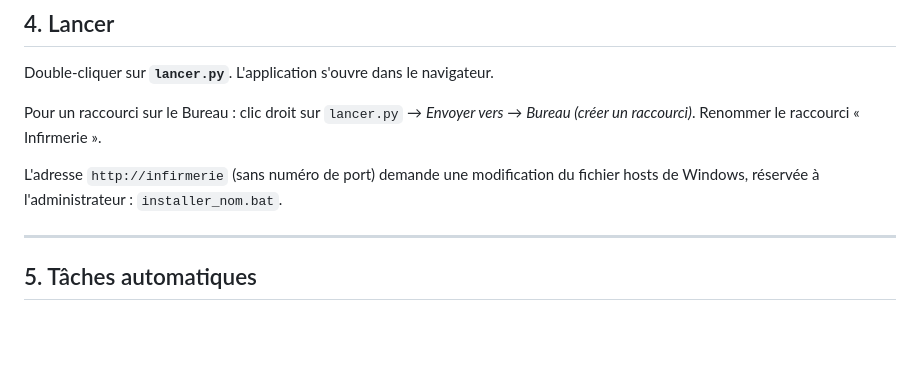
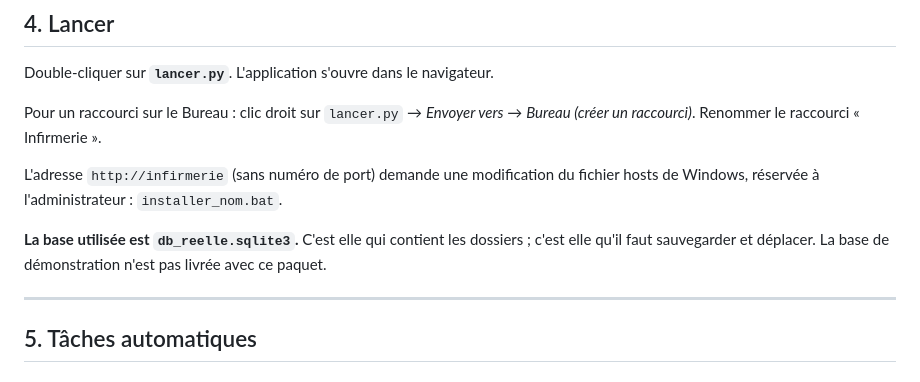
Before and after one commit to Alvares-afk/infirmerie, a Markdown page: INSTALLATION.md, the part around the change. Drawn GitHub-style; blank space fills up the shorter version.

Commit message:
Notice : nommer la base qui contient les dossiers
Le support a besoin de savoir quel fichier sauvegarder et deplacer.

```diff
--- a/INSTALLATION.md
+++ b/INSTALLATION.md
@@ -99,6 +99,10 @@ Pour un raccourci sur le Bureau : clic droit sur `lancer.py` → *Envoyer vers*
 L'adresse `http://infirmerie` (sans numéro de port) demande une modification du
 fichier hosts de Windows, réservée à l'administrateur : `installer_nom.bat`.
 
+**La base utilisée est `db_reelle.sqlite3`.** C'est elle qui contient les
+dossiers ; c'est elle qu'il faut sauvegarder et déplacer. La base de
+démonstration n'est pas livrée avec ce paquet.
+
 ---
 
 ## 5. Tâches automatiques
```
